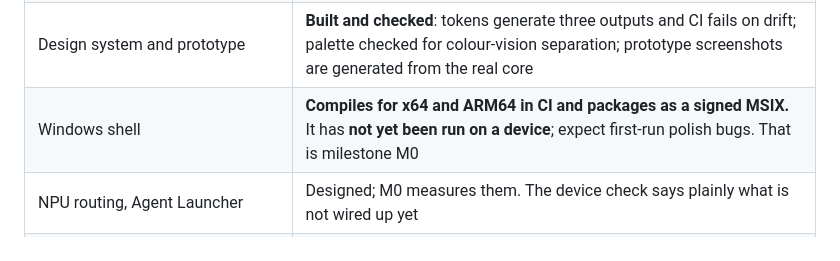
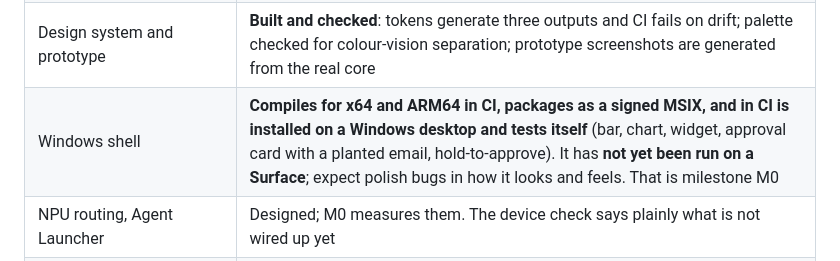
Before and after one commit to DimeDataCloud/open-ClaudeOS, a Markdown page: README.md, the part around the change. Rendered like a GitHub page.

Commit message:
Docs: describe the CI self-test
Co-Authored-By: Claude Sonnet 5.5 <noreply@anthropic.com>
Claude-Session: https://claude.ai/code/session_01AhdwKGNL11VSgw2nGMaDKB

```diff
--- a/README.md
+++ b/README.md
@@ -132,7 +132,7 @@ This is a pre-release. What has been verified, and by what:
 | Core logic (policy, consent, undo, routing, layout, charts, mods, presence, planner) | **Tested**: 233 tests on Linux and Windows; 23 in the Python reference |
 | Anthropic SDK adapter | **Tested against a fake API** (tool use, refusals, rate limits, network errors). Not yet run against the live API in CI, which has no key by design |
 | Design system and prototype | **Built and checked**: tokens generate three outputs and CI fails on drift; palette checked for colour-vision separation; prototype screenshots are generated from the real core |
-| Windows shell | **Compiles for x64 and ARM64 in CI and packages as a signed MSIX.** It has **not yet been run on a device**; expect first-run polish bugs. That is milestone M0 |
+| Windows shell | **Compiles for x64 and ARM64 in CI, packages as a signed MSIX, and in CI is installed on a Windows desktop and tests itself** (bar, chart, widget, approval card with a planted email, hold-to-approve). It has **not yet been run on a Surface**; expect polish bugs in how it looks and feels. That is milestone M0 |
 | NPU routing, Agent Launcher | Designed; M0 measures them. The device check says plainly what is not wired up yet |
 | Native AOT | **Core and CLI: verified** (CI publishes and runs the native binary). **Shell: no**: the official Anthropic SDK needs reflection-based JSON, so the shell runs on the regular .NET runtime. [Details](docs/stack-decision.md#native-aot-measured-and-the-answer-is-not-with-this-sdk) |
 | Scripted and web mods | Designed, deliberately refused until their sandboxes exist. Declarative mods (no code) work |
```
Also changed, not shown: docs/testing.md (+25 -3 lines).
